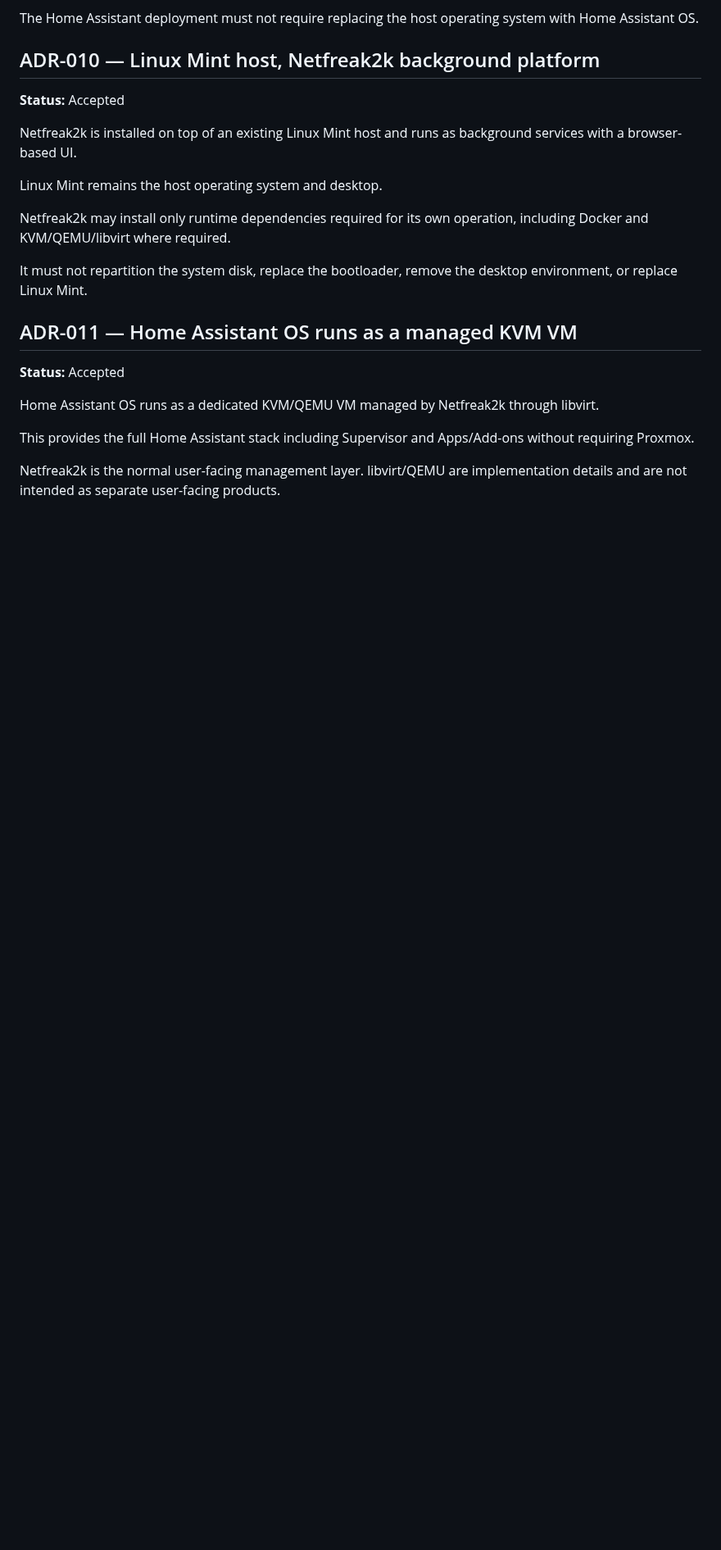
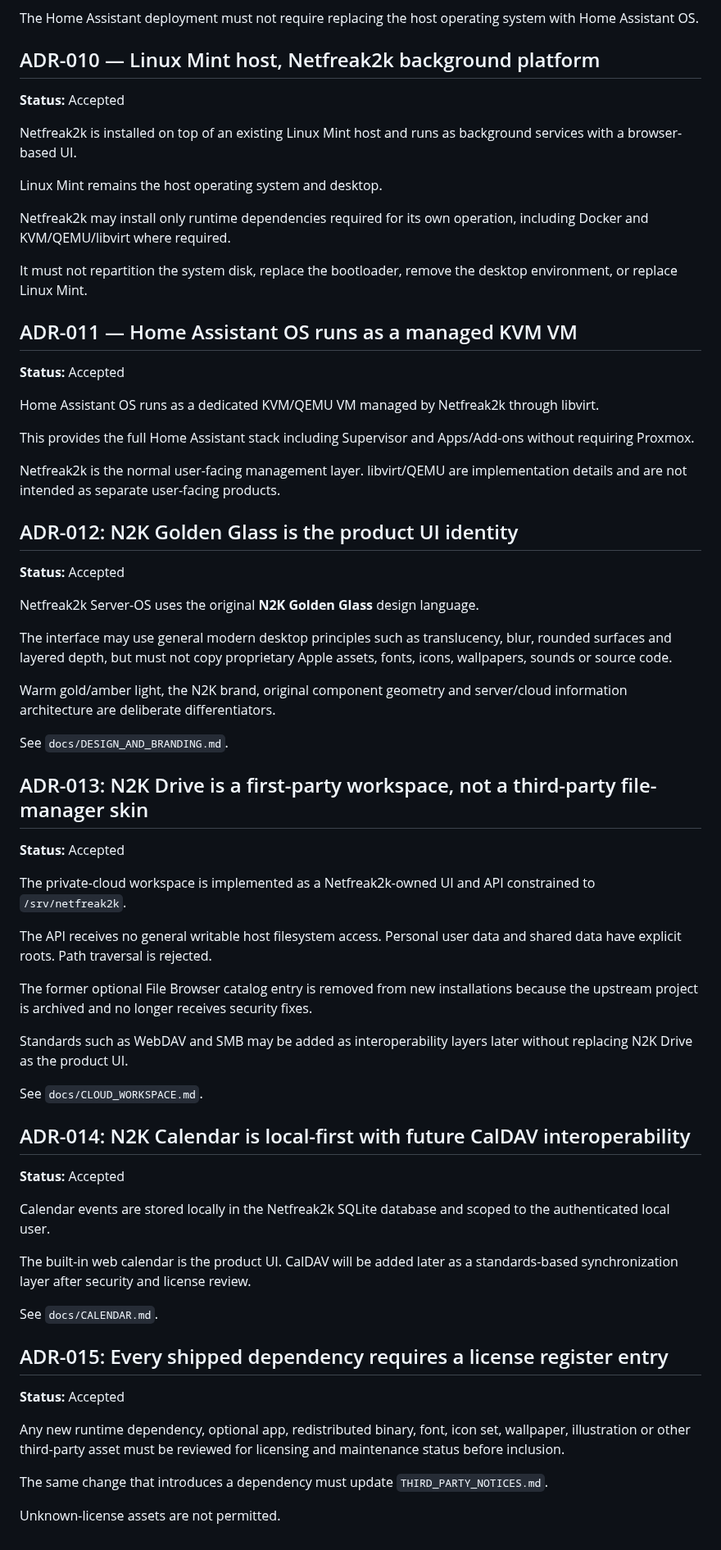
Before and after one commit to netfreak2k/netfreak2k-os, a Markdown page: docs/DECISIONS.md, the part around the change. Shown at 82% size. Rendered like a GitHub page; blank space fills up the shorter version.

Commit message:
Record Golden Glass workspace calendar and license ADRs

```diff
--- a/docs/DECISIONS.md
+++ b/docs/DECISIONS.md
@@ -104,3 +104,49 @@ Home Assistant OS runs as a dedicated KVM/QEMU VM managed by Netfreak2k through
 This provides the full Home Assistant stack including Supervisor and Apps/Add-ons without requiring Proxmox.
 
 Netfreak2k is the normal user-facing management layer. libvirt/QEMU are implementation details and are not intended as separate user-facing products.
+
+## ADR-012: N2K Golden Glass is the product UI identity
+
+**Status:** Accepted
+
+Netfreak2k Server-OS uses the original **N2K Golden Glass** design language.
+
+The interface may use general modern desktop principles such as translucency, blur, rounded surfaces and layered depth, but must not copy proprietary Apple assets, fonts, icons, wallpapers, sounds or source code.
+
+Warm gold/amber light, the N2K brand, original component geometry and server/cloud information architecture are deliberate differentiators.
+
+See `docs/DESIGN_AND_BRANDING.md`.
+
+## ADR-013: N2K Drive is a first-party workspace, not a third-party file-manager skin
+
+**Status:** Accepted
+
+The private-cloud workspace is implemented as a Netfreak2k-owned UI and API constrained to `/srv/netfreak2k`.
+
+The API receives no general writable host filesystem access. Personal user data and shared data have explicit roots. Path traversal is rejected.
+
+The former optional File Browser catalog entry is removed from new installations because the upstream project is archived and no longer receives security fixes.
+
+Standards such as WebDAV and SMB may be added as interoperability layers later without replacing N2K Drive as the product UI.
+
+See `docs/CLOUD_WORKSPACE.md`.
+
+## ADR-014: N2K Calendar is local-first with future CalDAV interoperability
+
+**Status:** Accepted
+
+Calendar events are stored locally in the Netfreak2k SQLite database and scoped to the authenticated local user.
+
+The built-in web calendar is the product UI. CalDAV will be added later as a standards-based synchronization layer after security and license review.
+
+See `docs/CALENDAR.md`.
+
+## ADR-015: Every shipped dependency requires a license register entry
+
+**Status:** Accepted
+
+Any new runtime dependency, optional app, redistributed binary, font, icon set, wallpaper, illustration or other third-party asset must be reviewed for licensing and maintenance status before inclusion.
+
+The same change that introduces a dependency must update `THIRD_PARTY_NOTICES.md`.
+
+Unknown-license assets are not permitted.
```
